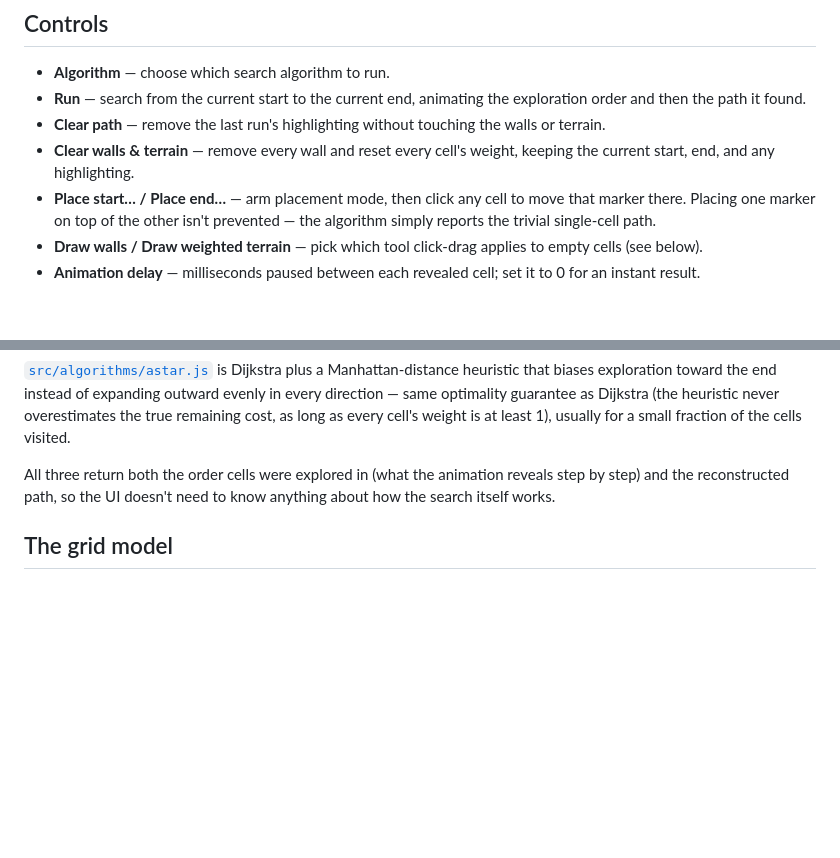
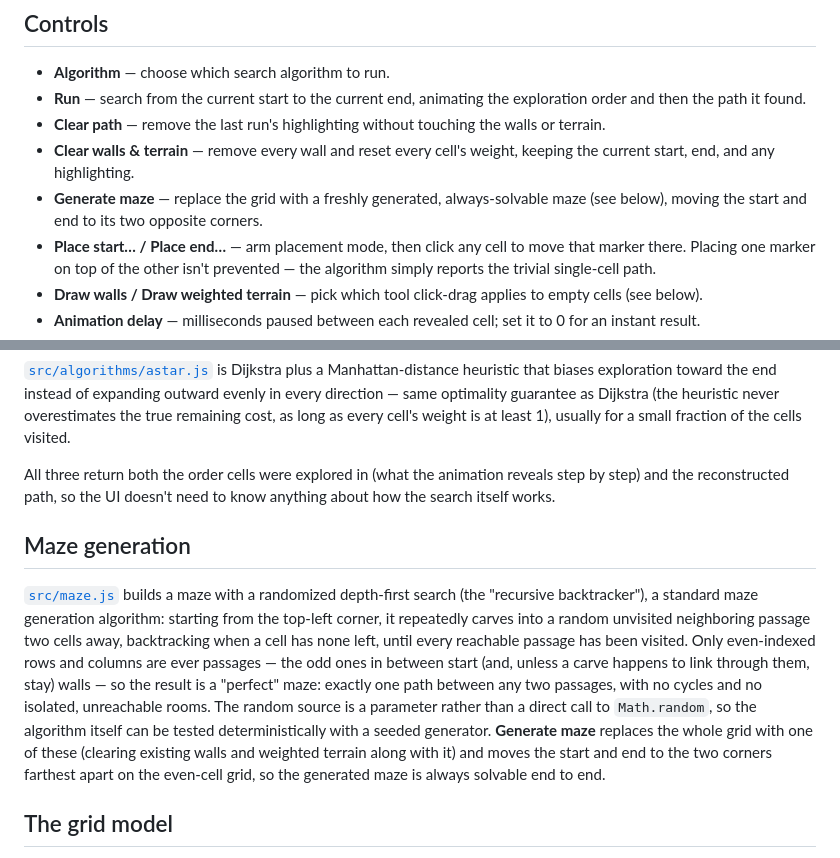
Before and after one commit to fushanbobfan/pathlight, a Markdown page: README.md, 2 parts joined by grey strips. Rendered like a GitHub page; blank space fills up the shorter version.

Commit message:
Document maze generation in the README

```diff
--- a/README.md
+++ b/README.md
@@ -27,6 +27,8 @@ Then open the printed URL in a browser.
 - **Clear path** — remove the last run's highlighting without touching the walls or terrain.
 - **Clear walls & terrain** — remove every wall and reset every cell's weight, keeping the
   current start, end, and any highlighting.
+- **Generate maze** — replace the grid with a freshly generated, always-solvable maze (see
+  below), moving the start and end to its two opposite corners.
 - **Place start&hellip; / Place end&hellip;** — arm placement mode, then click any cell to move
   that marker there. Placing one marker on top of the other isn't prevented — the algorithm
   simply reports the trivial single-cell path.
@@ -67,6 +69,21 @@ All three return both the order cells were explored in (what the animation revea
 step) and the reconstructed path, so the UI doesn't need to know anything about how the search
 itself works.
 
+## Maze generation
+
+[`src/maze.js`](src/maze.js) builds a maze with a randomized depth-first search (the
+"recursive backtracker"), a standard maze generation algorithm: starting from the top-left
+corner, it repeatedly carves into a random unvisited neighboring passage two cells away,
+backtracking when a cell has none left, until every reachable passage has been visited. Only
+even-indexed rows and columns are ever passages — the odd ones in between start (and, unless a
+carve happens to link through them, stay) walls — so the result is a "perfect" maze: exactly one
+path between any two passages, with no cycles and no isolated, unreachable rooms. The random
+source is a parameter rather than a direct call to `Math.random`, so the algorithm itself can be
+tested deterministically with a seeded generator. **Generate maze** replaces the whole grid with
+one of these (clearing existing walls and weighted terrain along with it) and moves the start
+and end to the two corners farthest apart on the even-cell grid, so the generated maze is always
+solvable end to end.
+
 ## The grid model
 
 [`src/grid.js`](src/grid.js) is a plain 2D array of `{ type, weight }` cells, kept free of any
```
